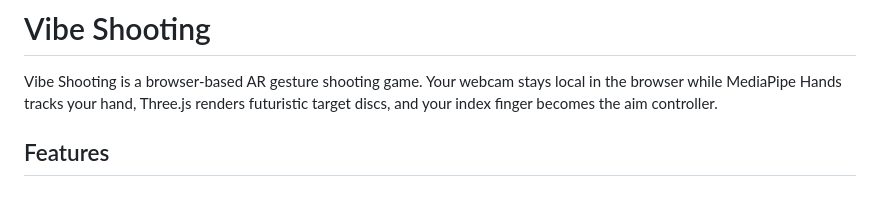
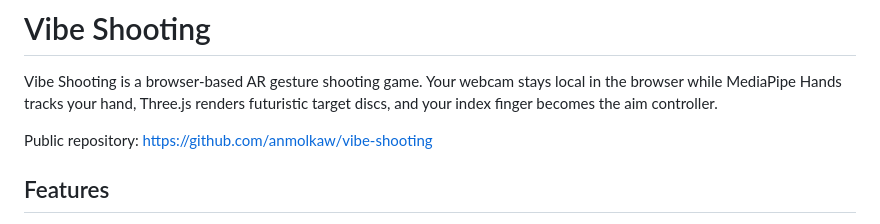
Before and after one commit to anmolkaw/vibe-shooting, a Markdown page: README.md, the part around the change. Rendered like a GitHub page; blank space fills up the shorter version.

Commit message:
docs: add public repository link

```diff
--- a/README.md
+++ b/README.md
@@ -1,6 +1,8 @@
 # Vibe Shooting
 
 Vibe Shooting is a browser-based AR gesture shooting game. Your webcam stays local in the browser while MediaPipe Hands tracks your hand, Three.js renders futuristic target discs, and your index finger becomes the aim controller.
+
+Public repository: https://github.com/anmolkaw/vibe-shooting
 
 ## Features
 
```
